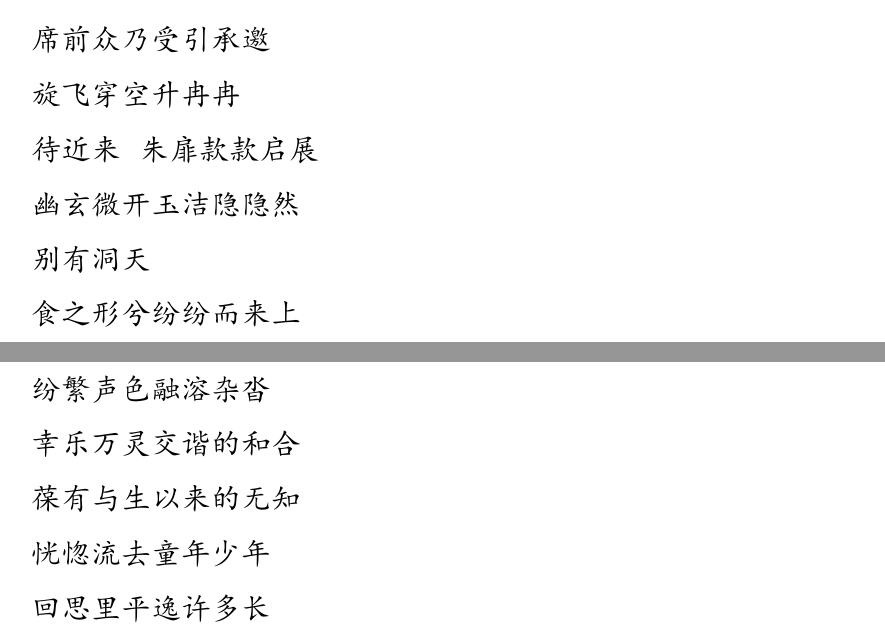
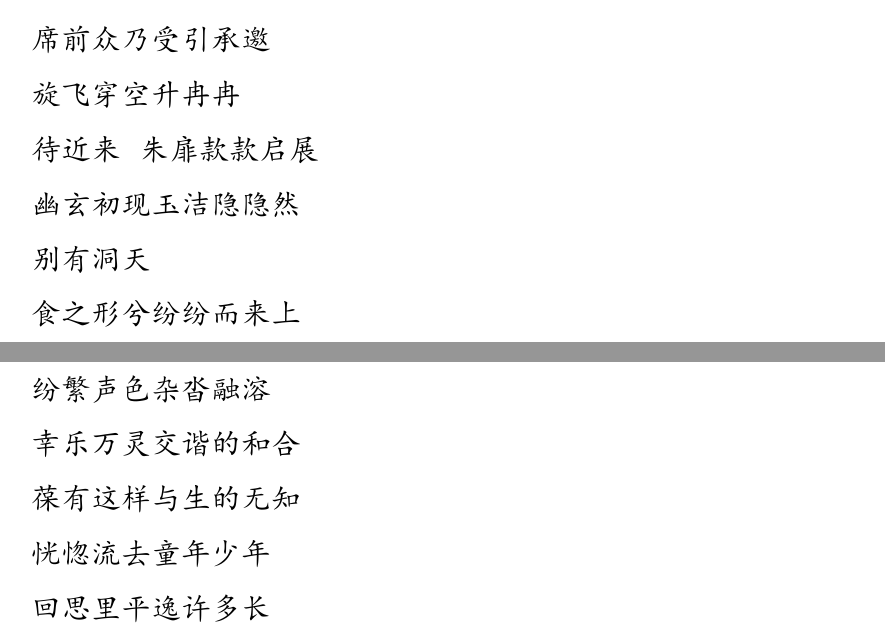
Before and after one commit to lzh10/empty, a LaTeX document (remember.tex, which reads chapter02/11.tex, chapter02/13.tex): two parts of pages 51 and 53 of 90, joined at a grey line, cut so that both start at the same text. The pictures show the PDF file remember.pdf that the author committed with the source.

Commit message:
修改几处

```diff
--- a/chapter02/11.tex
+++ b/chapter02/11.tex
@@ -22,7 +22,7 @@
 
         待近来 \@ 朱扉款款启展
 
-        幽玄微开玉洁隐隐然
+        幽玄初现玉洁隐隐然
 
         别有洞天
 
--- a/chapter02/13.tex
+++ b/chapter02/13.tex
@@ -20,11 +20,11 @@
 
         宛转四时不歇
 
-        纷繁声色融溶杂沓
+        纷繁声色杂沓融溶
 
         幸乐万灵交谐的和合
 
-        葆有与生以来的无知
+        葆有这样与生的无知
 
         恍惚流去童年少年
 
```
Also changed, not shown: remember.pdf.
